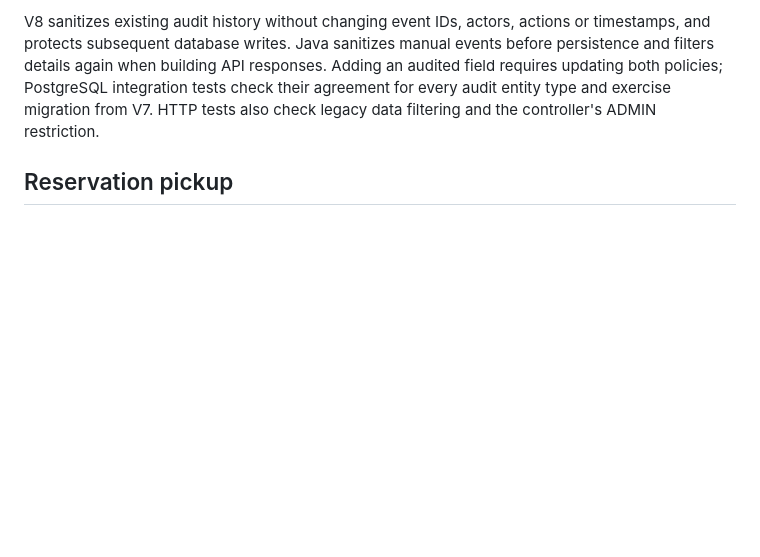
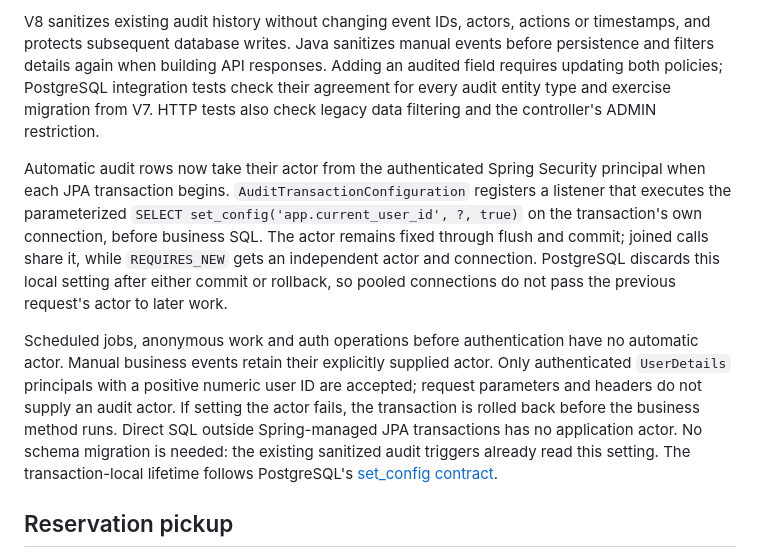
Before and after one commit to mysticslippers/library-service, a Markdown page: README.md, the part around the change. GitHub-like rendering; blank space fills up the shorter version.

Commit message:
feat: update README.md

```diff
--- a/README.md
+++ b/README.md
@@ -207,6 +207,25 @@ before persistence and filters details again when building API responses. Adding
 an audited field requires updating both policies; PostgreSQL integration tests
 check their agreement for every audit entity type and exercise migration from V7.
 HTTP tests also check legacy data filtering and the controller's ADMIN restriction.
+
+Automatic audit rows now take their actor from the authenticated Spring Security
+principal when each JPA transaction begins. `AuditTransactionConfiguration`
+registers a listener that executes the parameterized
+`SELECT set_config('app.current_user_id', ?, true)` on the transaction's own
+connection, before business SQL. The actor remains fixed through flush and commit;
+joined calls share it, while `REQUIRES_NEW` gets an independent actor and connection.
+PostgreSQL discards this local setting after either commit or rollback, so pooled
+connections do not pass the previous request's actor to later work.
+
+Scheduled jobs, anonymous work and auth operations before authentication have no
+automatic actor. Manual business events retain their explicitly supplied actor.
+Only authenticated `UserDetails` principals with a positive numeric user ID are
+accepted; request parameters and headers do not supply an audit actor. If setting
+the actor fails, the transaction is rolled back before the business method runs.
+Direct SQL outside Spring-managed JPA transactions has no application actor.
+No schema migration is needed: the existing sanitized audit triggers already read
+this setting. The transaction-local lifetime follows PostgreSQL's
+[set_config contract](https://www.postgresql.org/docs/16/functions-admin.html#FUNCTIONS-ADMIN-SET).
 
 ## Reservation pickup
 
```
